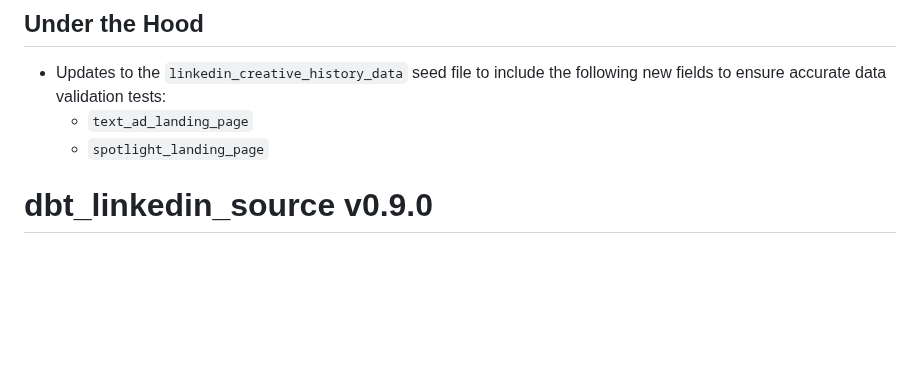
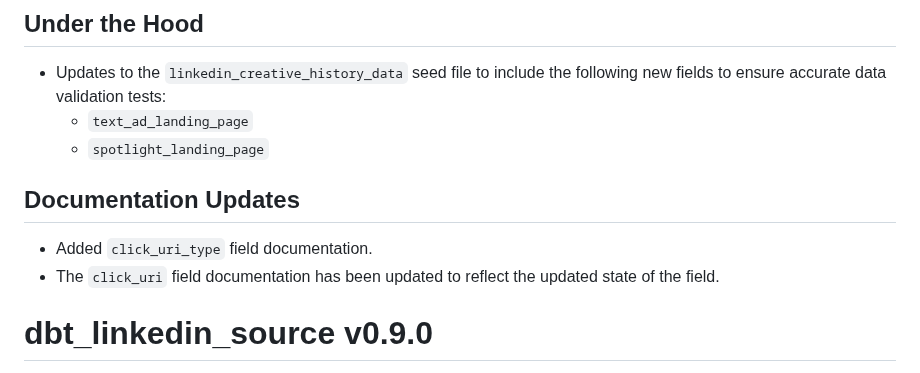
Before and after one commit to fivetran/dbt_linkedin_source, a Markdown page: CHANGELOG.md, the part around the change. Rendered like a GitHub page; blank space fills up the shorter version.

Commit message:
changelog review update

```diff
--- a/CHANGELOG.md
+++ b/CHANGELOG.md
@@ -19,6 +19,10 @@
 - Updates to the `linkedin_creative_history_data` seed file to include the following new fields to ensure accurate data validation tests:
   - `text_ad_landing_page`
   - `spotlight_landing_page`
+
+## Documentation Updates
+- Added `click_uri_type` field documentation.
+- The `click_uri` field documentation has been updated to reflect the updated state of the field.
 
 # dbt_linkedin_source v0.9.0
 [PR #67](https://github.com/fivetran/dbt_linkedin_source/pull/67) includes the following updates:
```
